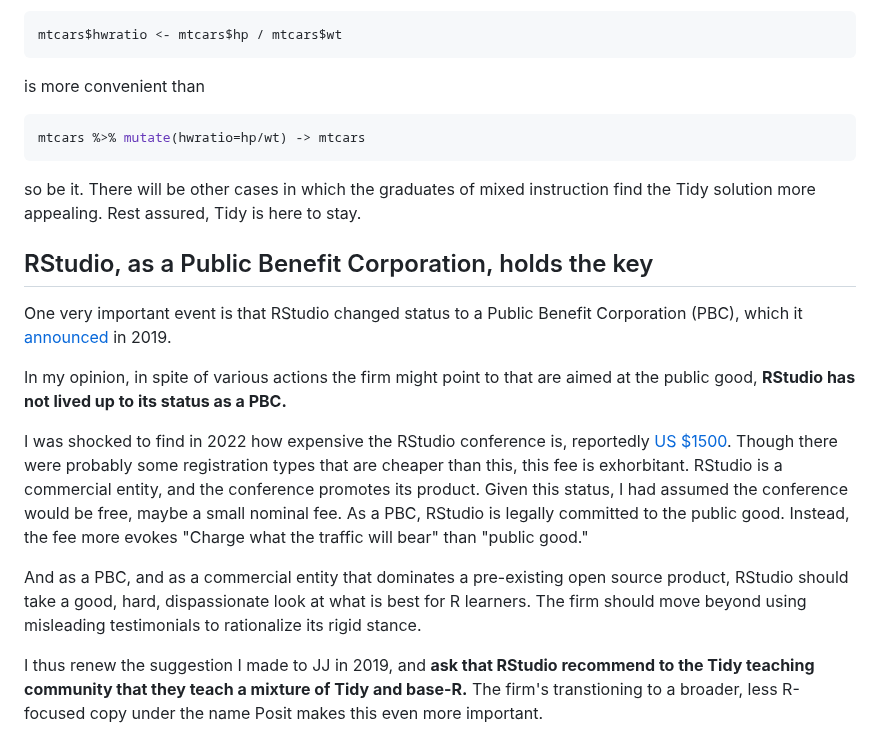
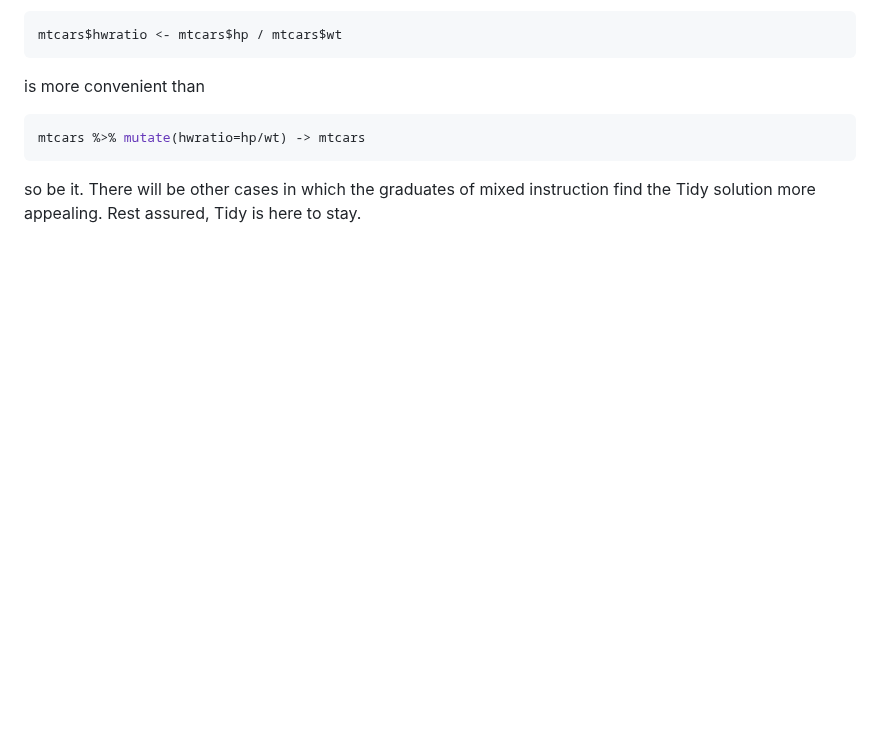
Before and after one commit to matloff/TidyverseSkeptic, a Markdown page: README.md, the part around the change. Drawn GitHub-style; blank space fills up the shorter version.

```diff
--- a/README.md
+++ b/README.md
@@ -1212,33 +1212,3 @@ mtcars %>% mutate(hwratio=hp/wt) -> mtcars
 so be it.  There will be other cases in which the graduates of mixed
 instruction find the Tidy solution more appealing.  Rest assured, Tidy
 is here to stay.
-
-## RStudio, as a Public Benefit Corporation, holds the key
-
-One very important event is that RStudio changed status to a Public
-Benefit Corporation (PBC), which it
-[announced](https://www.rstudio.com/blog/rstudio-pbc/) in 2019.
-
-In my opinion, in spite of various actions the firm might point to that
-are aimed at the public good, **RStudio has not lived up to its status as
-a PBC.**
-
-I was shocked to find in 2022 how expensive the RStudio conference is,
-reportedly [US
-$1500](https://twitter.com/fishiintheC/status/1553001832166969344).
-Though there were probably some registration types that are cheaper than
-this, this fee is exhorbitant.  RStudio is a commercial entity, and the
-conference promotes its product. Given this status, I had assumed the
-conference would be free, maybe a small nominal fee. As a PBC, RStudio
-is legally committed to the public good.  Instead, the fee more evokes
-"Charge what the traffic will bear" than "public good."
-
-And as a PBC, and as a commercial entity that dominates a pre-existing
-open source product, RStudio should take a good, hard, dispassionate
-look at what is best for R learners.  The firm should move beyond using
-misleading testimonials to rationalize its rigid stance.
-
-I thus renew the suggestion I made to JJ in 2019, and **ask that
-RStudio recommend to the Tidy teaching community that they teach a
-mixture of Tidy and base-R.**  The firm's transtioning to a broader,
-less R-focused copy under the name Posit makes this even more important.
```
